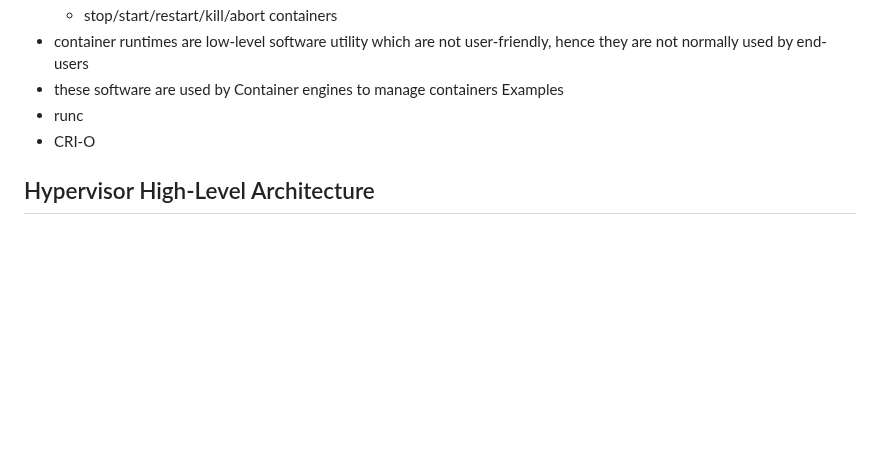
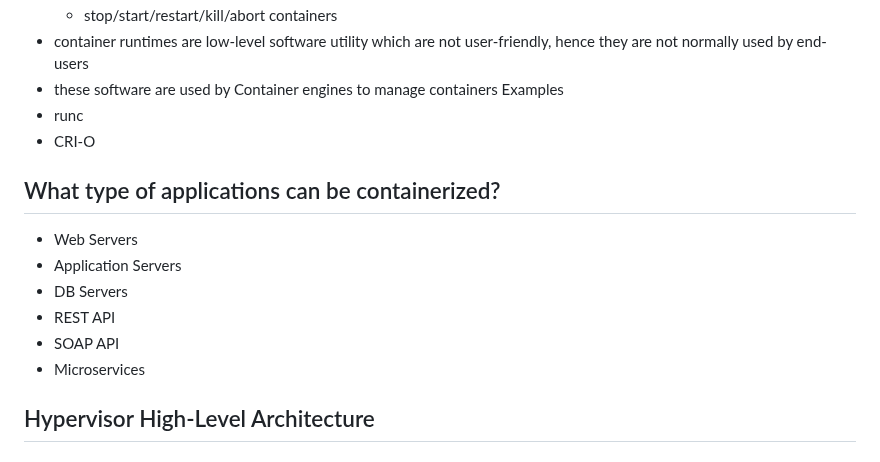
Before and after one commit to kbmcsekumar/ansible-sep-2023, a Markdown page: Day1/README.md, the part around the change. Rendered like a GitHub page; blank space fills up the shorter version.

```diff
--- a/Day1/README.md
+++ b/Day1/README.md
@@ -181,6 +181,14 @@ Examples
 - runc
 - CRI-O
 
+## What type of applications can be containerized?
+- Web Servers
+- Application Servers
+- DB Servers
+- REST API
+- SOAP API
+- Microservices
+
 ## Hypervisor High-Level Architecture
 
 ## Docker High-Level Architecture
```
